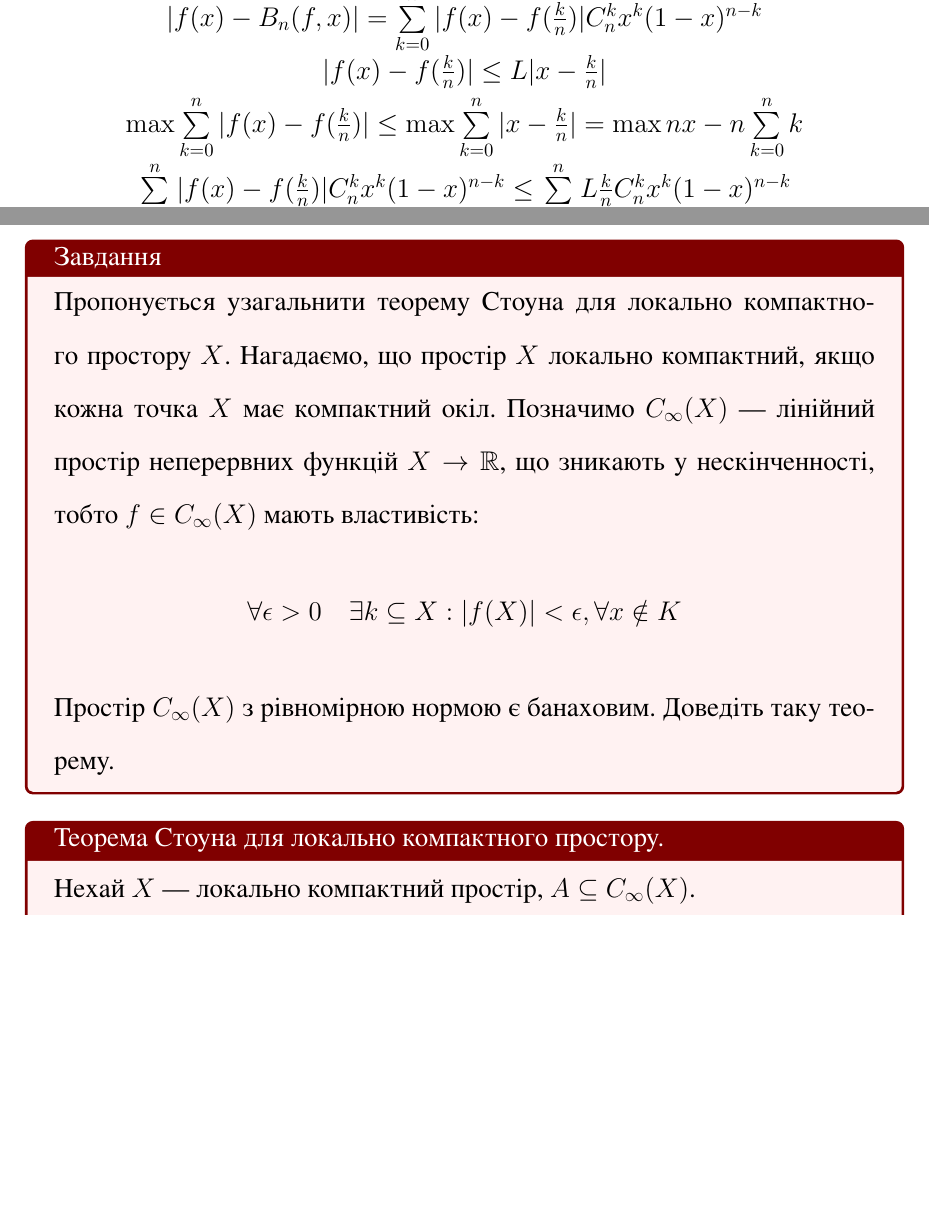
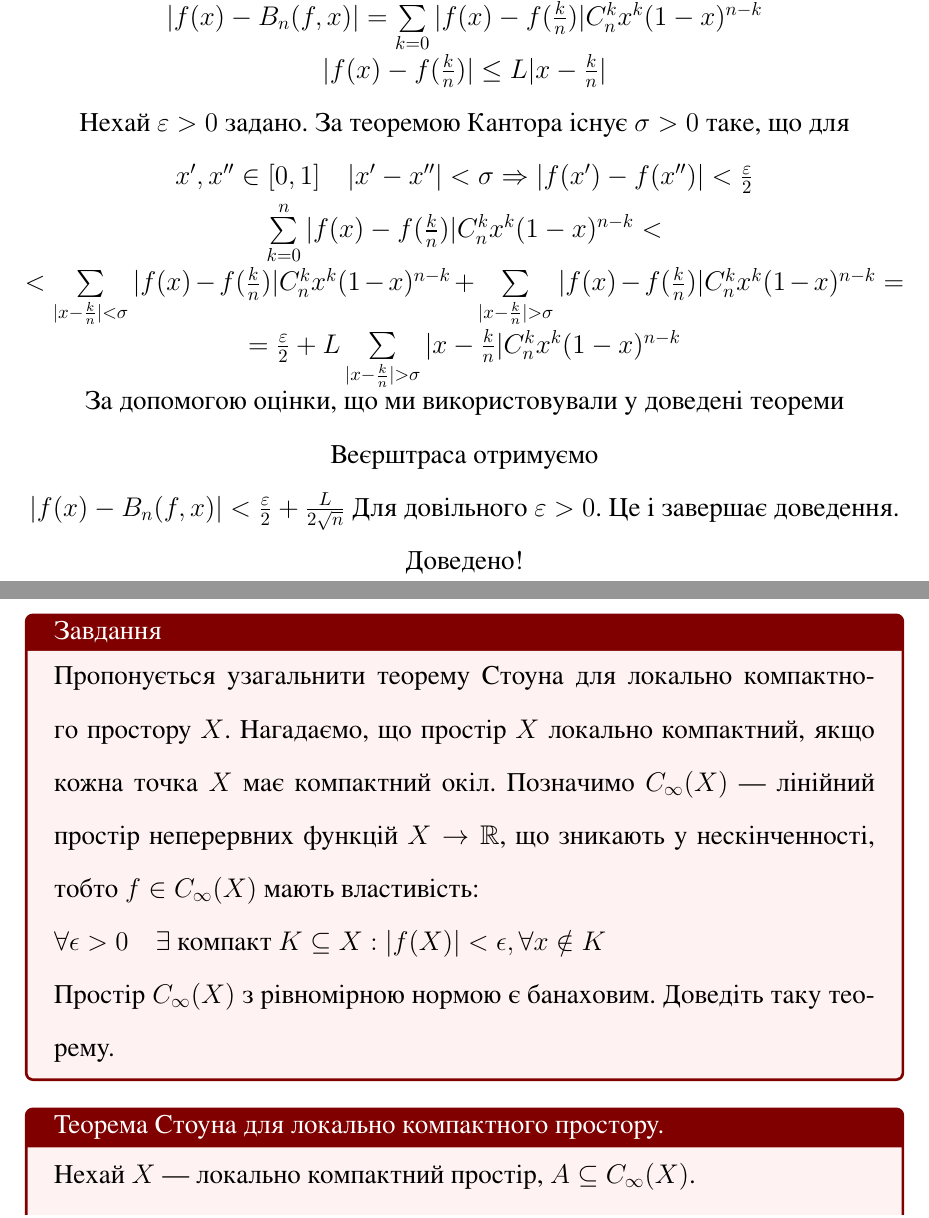
Before and after one commit to ItyTell/classes_notes, a LaTeX document (прикладний аналіз/завдання2/main.tex, which reads прикладний аналіз/завдання2/12.tex, прикладний аналіз/завдання2/4.tex): two parts of pages 8 and 19 of 21, joined at a grey line, cut so that both start at the same text, the shorter picture padded with empty space. The pictures show the PDF file прикладний аналіз/завдання2/aux_folder/main.pdf that the author committed with the source.

Commit message:
dont know

```diff
--- a/прикладний аналіз/завдання2/12.tex
+++ b/прикладний аналіз/завдання2/12.tex
@@ -9,8 +9,11 @@
     Позначимо $C_{\infty}(X)$ — лiнiйний простiр неперервних функцiй
     $X \rightarrow \mathbb{R}$, що зникають у нескiнченностi,
     тобто $f \in C_{\infty}(X)$ мають властивiсть:
-    $$ \forall \epsilon > 0 \quad \exists k \subseteq X: |f(X)| < \epsilon,
-    \forall x \notin K $$
+
+
+    $ \forall \epsilon > 0 \quad \exists$ компакт $K \subseteq X: |f(X)| < \epsilon,
+    \forall x \notin K $
+
 
     Простiр $C_{\infty}(X)$ з рiвномiрною нормою є банаховим.
     Доведiть таку теорему.
--- a/прикладний аналіз/завдання2/4.tex
+++ b/прикладний аналіз/завдання2/4.tex
@@ -21,3 +21,5 @@ $|f(x) - B_n(f,x)|=
 $|f(x) - f(\frac{k}{n})| \le L |x - \frac{k}{n}|$
 
 
+Нехай $\varepsilon > 0$ задано.
+За теоремою Кантора iснує $\sigma > 0$ таке, що для
@@ -27,4 +26,4 @@ $ \max \sum\limits_{k=0}^{n}|f(x) - f(\frac{k}{n})| \le
 
 
-$\sum\limits_{k=0}^{n}|f(x) - f(\frac{k}{n})|C_n^kx^k(1-x)^{n-k} \le
-\sum\limits_{k=0}^{n}L\frac{k}{n}C_n^kx^k(1-x)^{n-k}$
+$x', x'' \in [0, 1] \quad |x' - x''| < \sigma \Rightarrow
+|f(x') - f(x'')| < \frac{\varepsilon}{2}$
@@ -30,0 +43,13 @@ $\sum\limits_{k=0}^{n}|f(x) - f(\frac{k}{n})|C_n^kx^k(1-x)^{n-k} \le
+L\sum\limits_{|x - \frac{k}{n}|>\sigma}
+|x - \frac{k}{n}|C_n^kx^k(1-x)^{n-k}$
+
+
+За допомогою оцінки, що ми використовували у доведені теореми Веєрштраса
+отримуємо
+
+
+$|f(x) - B_n(f, x)| < \frac{\varepsilon}{2} + \frac{L}{2\sqrt{n}}$
+Для довільного $\varepsilon > 0$. Це і завершає доведення.
+
+
+Доведено!
```
Also changed, not shown: прикладний аналіз/завдання2/11.tex (+1 -1 lines), прикладний аналіз/завдання2/13.tex (+1 -1 lines), прикладний аналіз/завдання2/aux_folder/main.pdf, прикладний аналіз/завдання2/4.tex (16 more changed lines).
